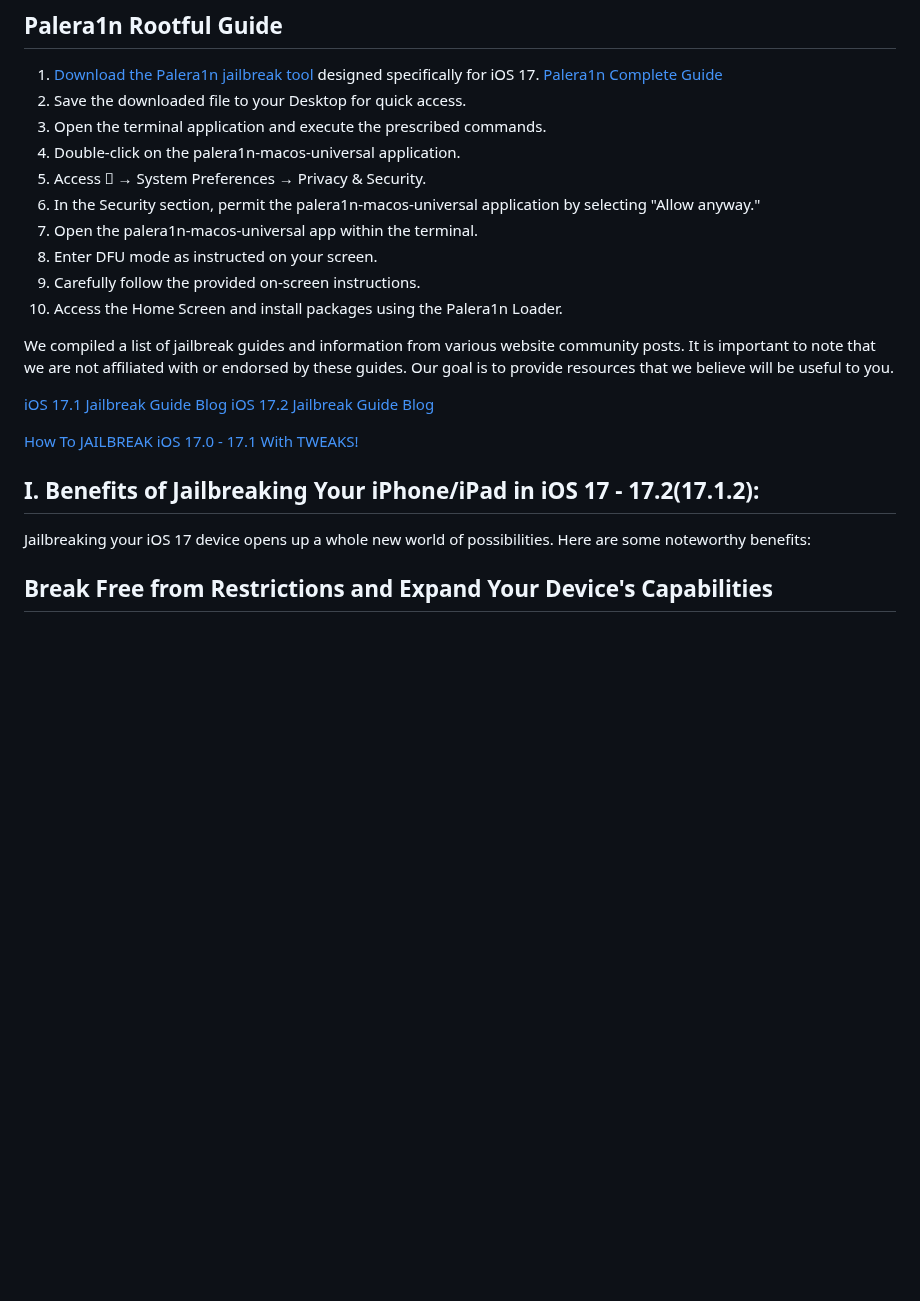
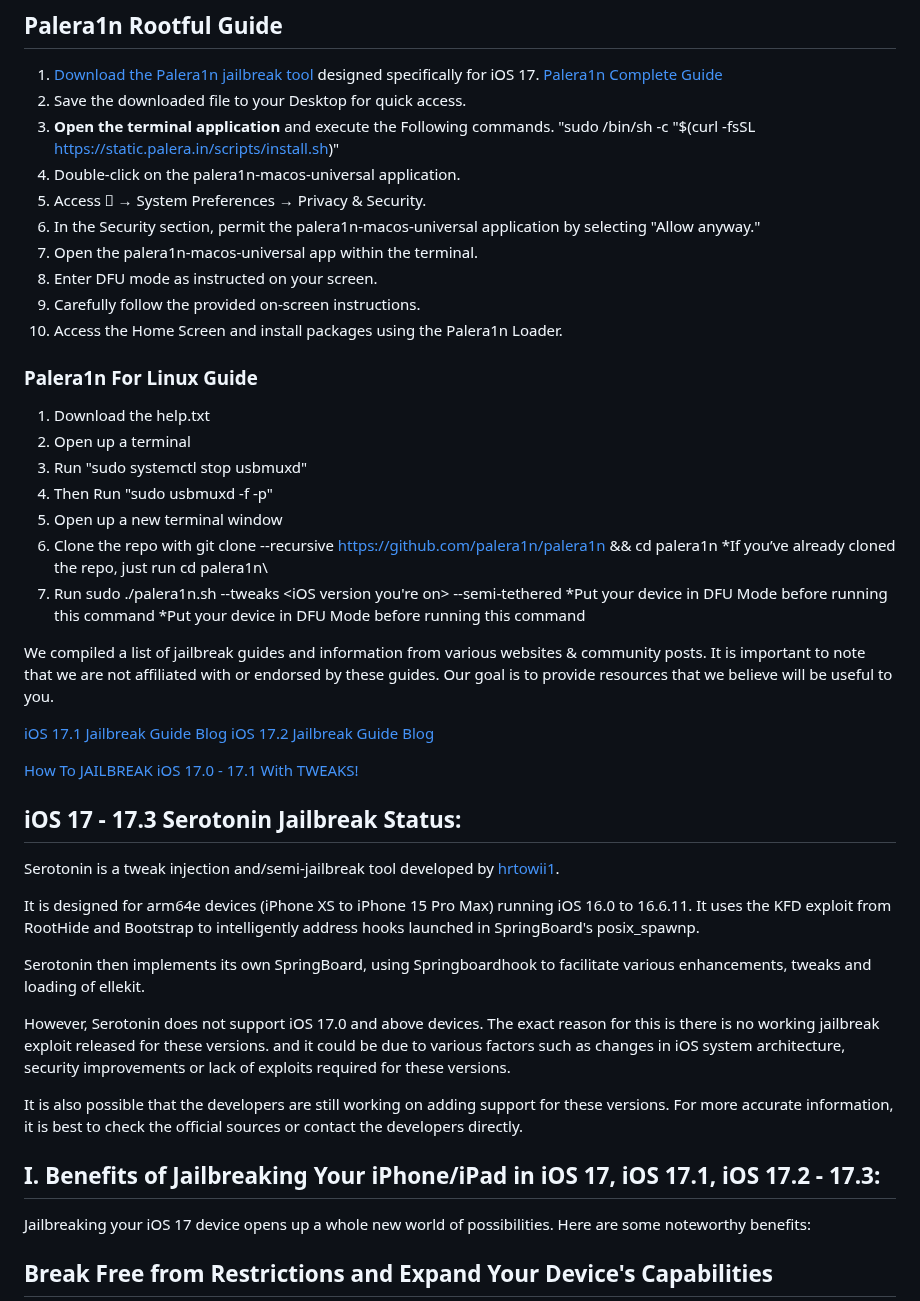
Before and after one commit to iOS17/Jailbreak, a Markdown page: README.md, the part around one of its changes. GitHub-like rendering; blank space fills up the shorter version.

```diff
--- a/README.md
+++ b/README.md
@@ -41,7 +47,7 @@ For a seamless process, Palera1n initially installs a rootless environment. Howe
 
 1. [Download the Palera1n jailbreak tool](https://github.com/palera1n/palera1n/releases) designed specifically for iOS 17. [Palera1n Complete Guide](https://zeejb.com/palera1n-jailbreak/)
 2. Save the downloaded file to your Desktop for quick access.
-3. Open the terminal application and execute the prescribed commands.
+3. **Open the terminal application** and execute the Following commands. "sudo /bin/sh -c "$(curl -fsSL https://static.palera.in/scripts/install.sh)"
 4. Double-click on the palera1n-macos-universal application.
 5. Access  → System Preferences → Privacy & Security.
 6. In the Security section, permit the palera1n-macos-universal application by selecting "Allow anyway."
@@ -50,14 +56,37 @@ For a seamless process, Palera1n initially installs a rootless environment. Howe
 9. Carefully follow the provided on-screen instructions.
 10. Access the Home Screen and install packages using the Palera1n Loader.
 
-We compiled a list of jailbreak guides and information from various website community posts. It is important to note that we are not affiliated with or endorsed by these guides. Our goal is to provide resources that we believe will be useful to you.
+### Palera1n For Linux Guide
+1. Download the help.txt
+2. Open up a terminal
+3. Run "sudo systemctl stop usbmuxd"
+4. Then Run "sudo usbmuxd -f -p"
+5. Open up a new terminal window
+6. Clone the repo with git clone --recursive https://github.com/palera1n/palera1n && cd palera1n *If you’ve already cloned the repo, just run cd palera1n\
+7. Run sudo ./palera1n.sh --tweaks <iOS version you're on> --semi-tethered
+*Put your device in DFU Mode before running this command
+*Put your device in DFU Mode before running this command
+
+We compiled a list of jailbreak guides and information from various websites & community posts. It is important to note that we are not affiliated with or endorsed by these guides. Our goal is to provide resources that we believe will be useful to you.
 
 [iOS 17.1 Jailbreak Guide Blog](https://zeejb.com/ios-17-1-jailbreak)
 [iOS 17.2 Jailbreak Guide Blog](https://zeejb.com/jailbreak-ios-17-2/)
 
 [How To JAILBREAK iOS 17.0 - 17.1 With TWEAKS!](https://www.youtube.com/watch?v=dTLmwSC6Qko)
 
-## I. Benefits of Jailbreaking Your iPhone/iPad in iOS 17 - 17.2(17.1.2):
+## iOS 17 - 17.3 Serotonin Jailbreak Status:
+
+Serotonin is a tweak injection and/semi-jailbreak tool developed by [hrtowii1](https://github.com/mineek/Serotonin).
+
+It is designed for arm64e devices (iPhone XS to iPhone 15 Pro Max) running iOS 16.0 to 16.6.11. It uses the KFD exploit from RootHide and Bootstrap to intelligently address hooks launched in SpringBoard's posix_spawnp.
+
+Serotonin then implements its own SpringBoard, using Springboardhook to facilitate various enhancements, tweaks and loading of ellekit.
+
+However, Serotonin does not support iOS 17.0 and above devices. The exact reason for this is there is no working jailbreak exploit released for these versions. and it could be due to various factors such as changes in iOS system architecture, security improvements or lack of exploits required for these versions.
+
+It is also possible that the developers are still working on adding support for these versions. For more accurate information, it is best to check the official sources or contact the developers directly.
+
+## I. Benefits of Jailbreaking Your iPhone/iPad in iOS 17, iOS 17.1, iOS 17.2 - 17.3:
 Jailbreaking your iOS 17 device opens up a whole new world of possibilities. Here are some noteworthy benefits:
 
 ## Break Free from Restrictions and Expand Your Device's Capabilities
```
Also changed, not shown: other parts of README.md (+18 -12 lines).
